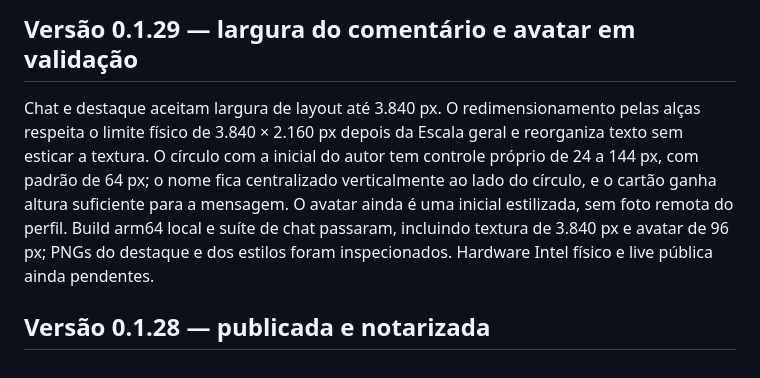
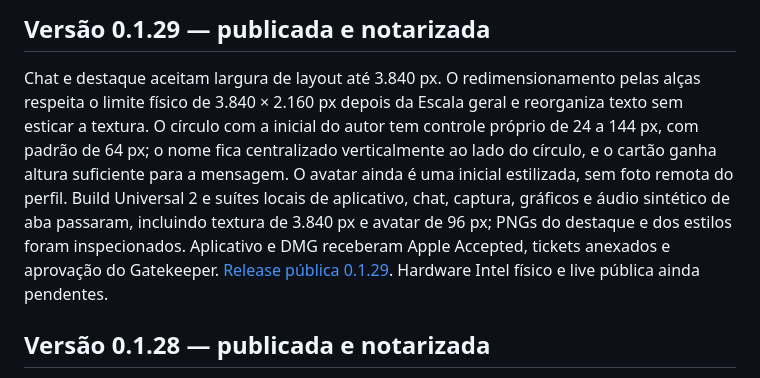
Before and after one commit to dantetesta/dante-live, a Markdown page: docs/STATUS.md, the part around the change. Rendered like a GitHub page.

Commit message:
docs: record notarized 0.1.29 release

```diff
--- a/docs/STATUS.md
+++ b/docs/STATUS.md
@@ -1,6 +1,6 @@
-## Versão 0.1.29 — largura do comentário e avatar em validação
+## Versão 0.1.29 — publicada e notarizada
 
-Chat e destaque aceitam largura de layout até 3.840 px. O redimensionamento pelas alças respeita o limite físico de 3.840 × 2.160 px depois da Escala geral e reorganiza texto sem esticar a textura. O círculo com a inicial do autor tem controle próprio de 24 a 144 px, com padrão de 64 px; o nome fica centralizado verticalmente ao lado do círculo, e o cartão ganha altura suficiente para a mensagem. O avatar ainda é uma inicial estilizada, sem foto remota do perfil. Build arm64 local e suíte de chat passaram, incluindo textura de 3.840 px e avatar de 96 px; PNGs do destaque e dos estilos foram inspecionados. Hardware Intel físico e live pública ainda pendentes.
+Chat e destaque aceitam largura de layout até 3.840 px. O redimensionamento pelas alças respeita o limite físico de 3.840 × 2.160 px depois da Escala geral e reorganiza texto sem esticar a textura. O círculo com a inicial do autor tem controle próprio de 24 a 144 px, com padrão de 64 px; o nome fica centralizado verticalmente ao lado do círculo, e o cartão ganha altura suficiente para a mensagem. O avatar ainda é uma inicial estilizada, sem foto remota do perfil. Build Universal 2 e suítes locais de aplicativo, chat, captura, gráficos e áudio sintético de aba passaram, incluindo textura de 3.840 px e avatar de 96 px; PNGs do destaque e dos estilos foram inspecionados. Aplicativo e DMG receberam Apple Accepted, tickets anexados e aprovação do Gatekeeper. [Release pública 0.1.29](https://github.com/dantetesta/dante-live/releases/tag/v0.1.29). Hardware Intel físico e live pública ainda pendentes.
 
 ## Versão 0.1.28 — publicada e notarizada
 
```
